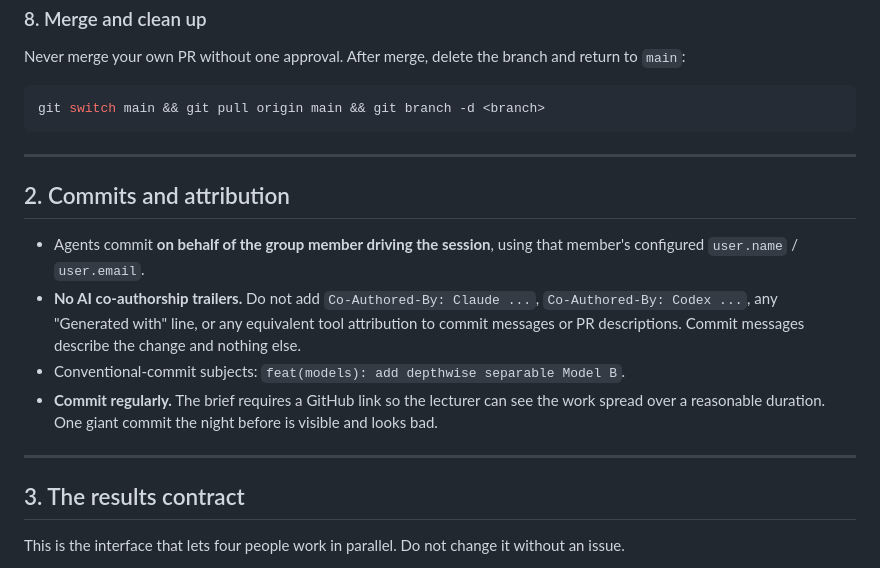
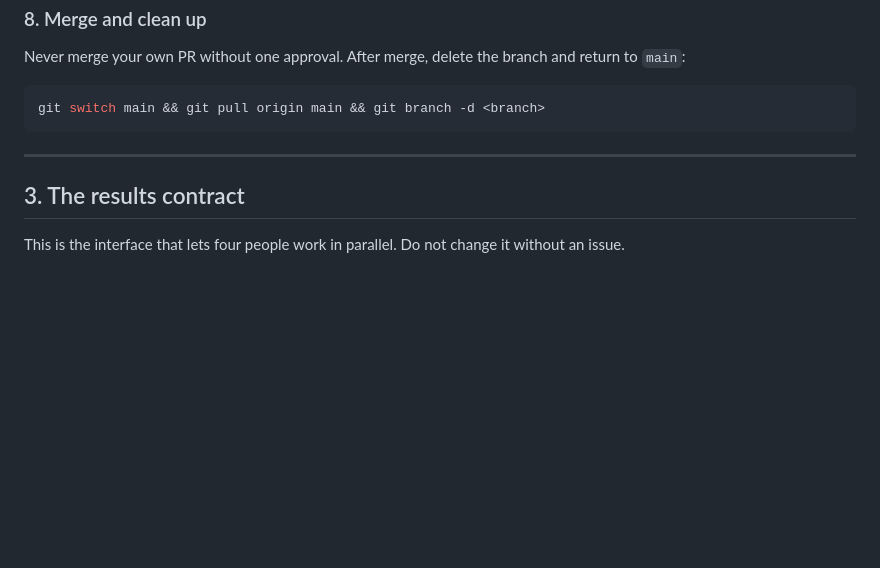
Before and after one commit to dpiyumal2319/pattern-recognition-cnn-edge, a Markdown page: AGENTS.md, the part around the change. GitHub-like rendering; blank space fills up the shorter version.

```diff
--- a/AGENTS.md
+++ b/AGENTS.md
@@ -197,19 +197,6 @@ git switch main && git pull origin main && git branch -d <branch>
 
 ---
 
-## 2. Commits and attribution
-
-- Agents commit **on behalf of the group member driving the session**, using that member's
-  configured `user.name` / `user.email`.
-- **No AI co-authorship trailers.** Do not add `Co-Authored-By: Claude ...`,
-  `Co-Authored-By: Codex ...`, any "Generated with" line, or any equivalent tool attribution to
-  commit messages or PR descriptions. Commit messages describe the change and nothing else.
-- Conventional-commit subjects: `feat(models): add depthwise separable Model B`.
-- **Commit regularly.** The brief requires a GitHub link so the lecturer can see the work spread
-  over a reasonable duration. One giant commit the night before is visible and looks bad.
-
----
-
 ## 3. The results contract
 
 This is the interface that lets four people work in parallel. Do not change it without an issue.
```
